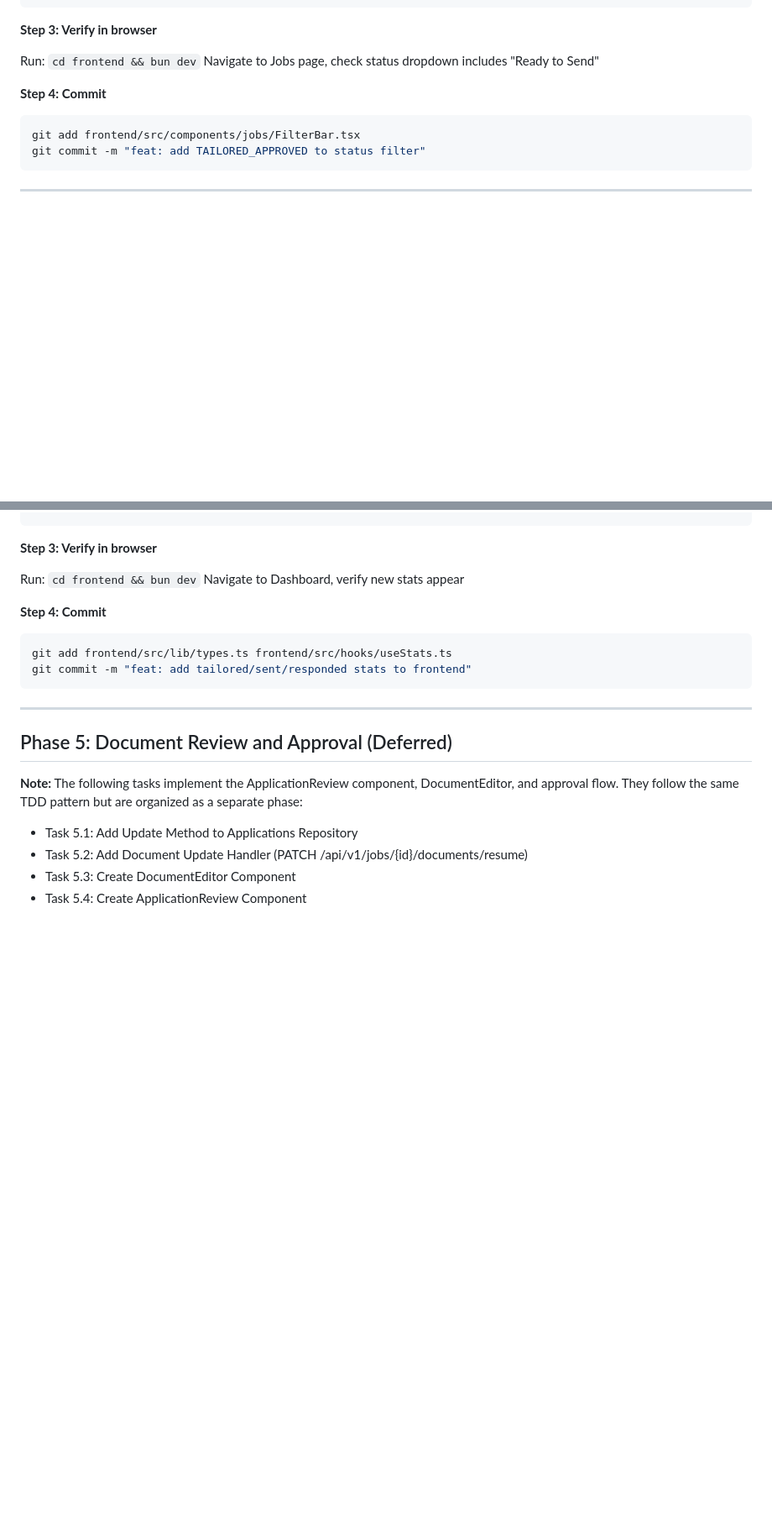
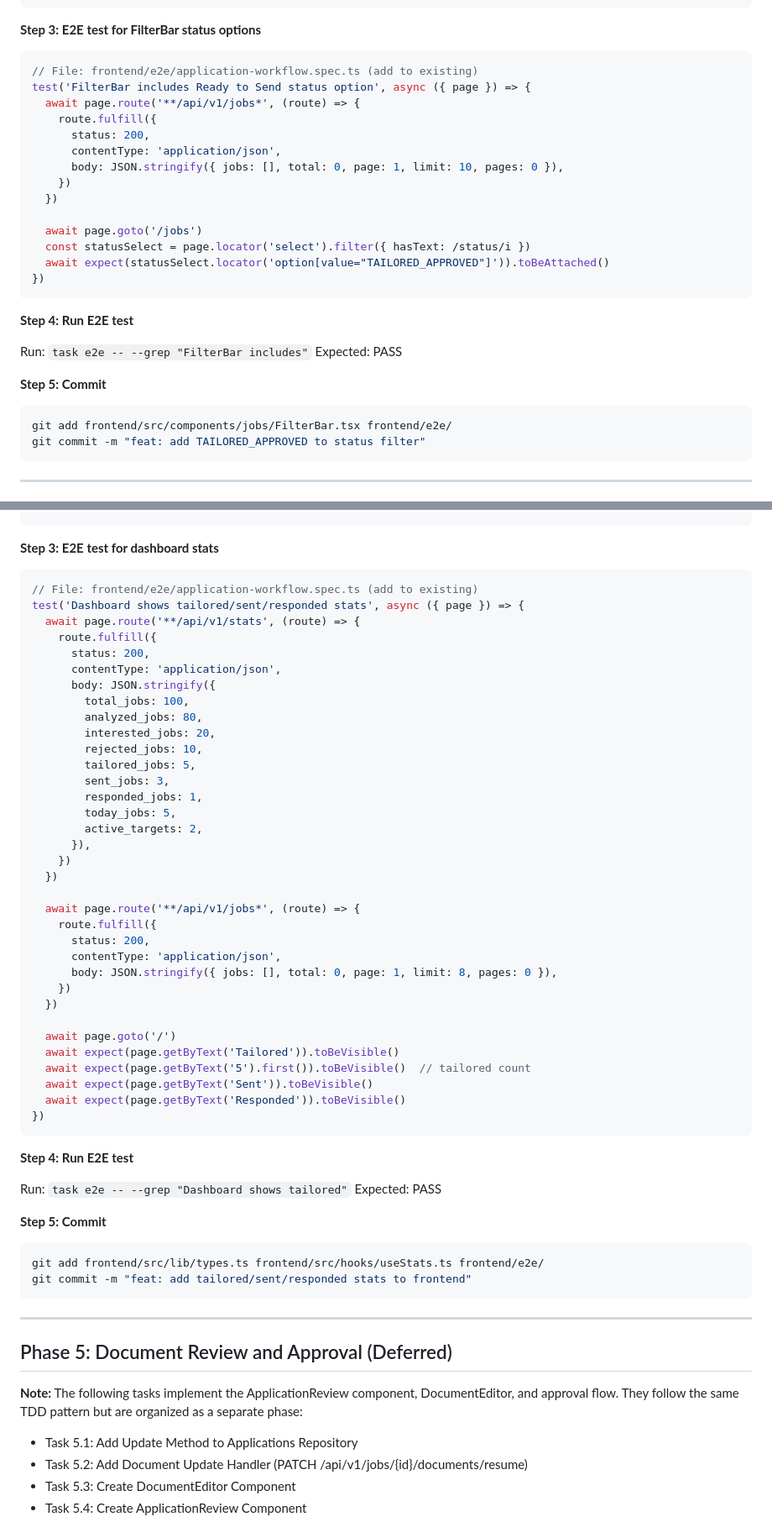
Before and after one commit to blockedby/positions-os, a Markdown page: docs/plans/2026-01-17-application-workflow.md, 2 parts joined by grey strips. Shown at 84% size. Rendered like a GitHub page; blank space fills up the shorter version.

Commit message:
docs: replace visual verification with E2E tests, add regression testing section

````diff
--- a/docs/plans/2026-01-17-application-workflow.md
+++ b/docs/plans/2026-01-17-application-workflow.md
@@ -750,15 +782,34 @@ const statusOptions = [
 ]
 ```
 
-**Step 3: Verify in browser**
+**Step 3: E2E test for FilterBar status options**
 
-Run: `cd frontend && bun dev`
-Navigate to Jobs page, check status dropdown includes "Ready to Send"
+```typescript
+// File: frontend/e2e/application-workflow.spec.ts (add to existing)
+test('FilterBar includes Ready to Send status option', async ({ page }) => {
+  await page.route('**/api/v1/jobs*', (route) => {
+    route.fulfill({
+      status: 200,
+      contentType: 'application/json',
+      body: JSON.stringify({ jobs: [], total: 0, page: 1, limit: 10, pages: 0 }),
+    })
+  })
 
-**Step 4: Commit**
+  await page.goto('/jobs')
+  const statusSelect = page.locator('select').filter({ hasText: /status/i })
+  await expect(statusSelect.locator('option[value="TAILORED_APPROVED"]')).toBeAttached()
+})
+```
+
+**Step 4: Run E2E test**
+
+Run: `task e2e -- --grep "FilterBar includes"`
+Expected: PASS
+
+**Step 5: Commit**
 
 ```bash
-git add frontend/src/components/jobs/FilterBar.tsx
+git add frontend/src/components/jobs/FilterBar.tsx frontend/e2e/
 git commit -m "feat: add TAILORED_APPROVED to status filter"
 ```
 
@@ -1173,15 +1219,54 @@ export interface Stats {
 },
 ```
 
-**Step 3: Verify in browser**
+**Step 3: E2E test for dashboard stats**
 
-Run: `cd frontend && bun dev`
-Navigate to Dashboard, verify new stats appear
+```typescript
+// File: frontend/e2e/application-workflow.spec.ts (add to existing)
+test('Dashboard shows tailored/sent/responded stats', async ({ page }) => {
+  await page.route('**/api/v1/stats', (route) => {
+    route.fulfill({
+      status: 200,
+      contentType: 'application/json',
+      body: JSON.stringify({
+        total_jobs: 100,
+        analyzed_jobs: 80,
+        interested_jobs: 20,
+        rejected_jobs: 10,
+        tailored_jobs: 5,
+        sent_jobs: 3,
+        responded_jobs: 1,
+        today_jobs: 5,
+        active_targets: 2,
+      }),
+    })
+  })
 
-**Step 4: Commit**
+  await page.route('**/api/v1/jobs*', (route) => {
+    route.fulfill({
+      status: 200,
+      contentType: 'application/json',
+      body: JSON.stringify({ jobs: [], total: 0, page: 1, limit: 8, pages: 0 }),
+    })
+  })
+
+  await page.goto('/')
+  await expect(page.getByText('Tailored')).toBeVisible()
+  await expect(page.getByText('5').first()).toBeVisible()  // tailored count
+  await expect(page.getByText('Sent')).toBeVisible()
+  await expect(page.getByText('Responded')).toBeVisible()
+})
+```
+
+**Step 4: Run E2E test**
+
+Run: `task e2e -- --grep "Dashboard shows tailored"`
+Expected: PASS
+
+**Step 5: Commit**
 
 ```bash
-git add frontend/src/lib/types.ts frontend/src/hooks/useStats.ts
+git add frontend/src/lib/types.ts frontend/src/hooks/useStats.ts frontend/e2e/
 git commit -m "feat: add tailored/sent/responded stats to frontend"
 ```
 
````
Also changed, not shown: other parts of docs/plans/2026-01-17-application-workflow.md (+90 -11 lines).
